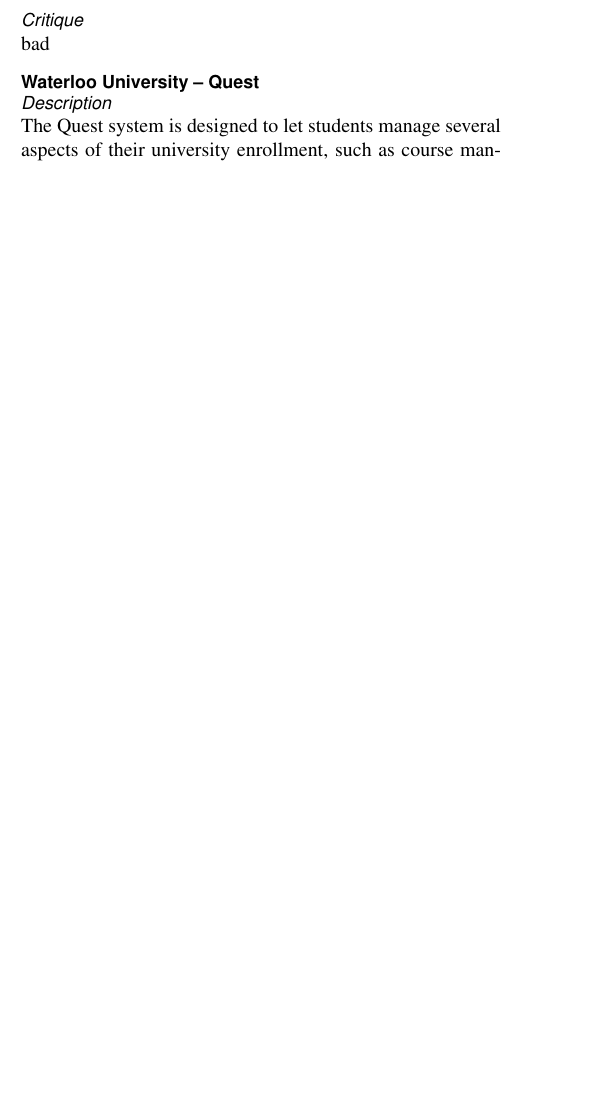
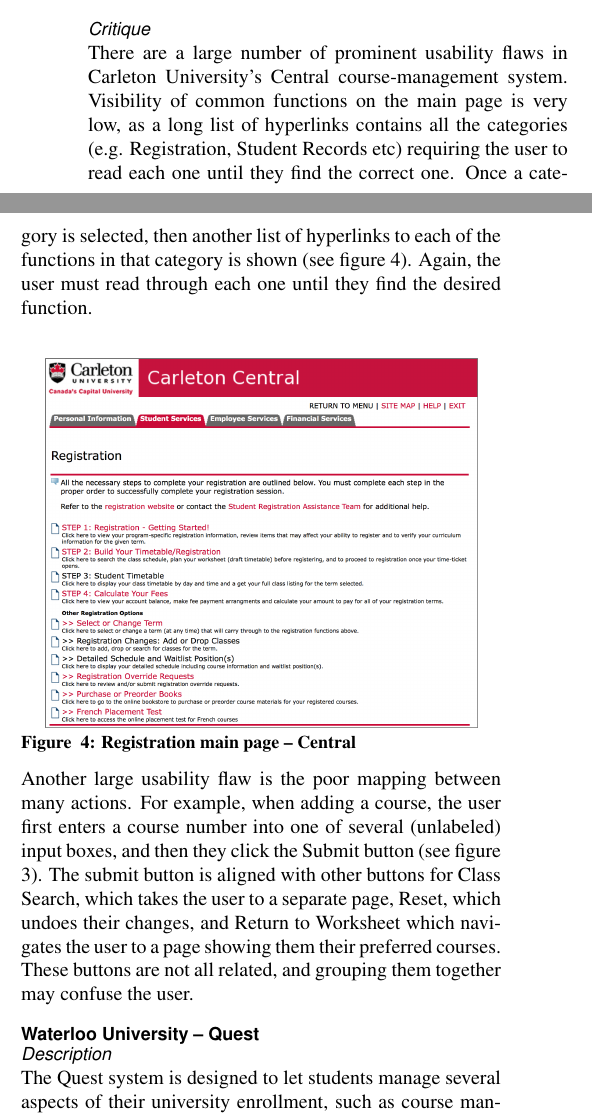
Before and after one commit to studouglas/CS4HC3-Mosaic-Redesign, a LaTeX document (Milestone_1/ProjectProposal.tex): part of one column of page 3 of 7 before the commit and two parts of the columns of page 3 of 8 after it, the two joined at a grey line, cut so that both start at the same text, the shorter picture padded with empty space. Compiled offline with pdfLaTeX.

Commit message:
added carleton

```diff
--- a/Milestone_1/ProjectProposal.tex
+++ b/Milestone_1/ProjectProposal.tex
@@ -260,9 +260,25 @@
 \end{center}
 \Caption{Add courses view -- Central}
 \end{InlineColumnFigure}
+\vspace{2mm}
 
 \subsubsection*{Critique}
-bad
+There are a large number of prominent usability flaws in Carleton University's
+Central course-management system. Visibility of common functions on the main page
+is very low, as a long list of hyperlinks contains all the categories (e.g.
+Registration, Student Records etc) requiring the user to read each one until they
+find the correct one. Once a category is selected, then another list of hyperlinks
+to each of the functions in that category is shown (see figure 4). Again, the user must read
+through each one until they find the desired function.\\
+
+\begin{InlineColumnFigure}
+\begin{center}
+	\includegraphics[width=0.9\textwidth]{CarletonScreen2.png}
+\end{center}
+\Caption{Registration main page -- Central}
+\end{InlineColumnFigure}
+
+Another large usability flaw is the poor mapping between many actions. For example, when adding a course, the user first enters a course number into one of several (unlabeled) input boxes, and then they click the Submit button (see figure 3). The submit button is aligned with other buttons for Class Search, which takes the user to a separate page, Reset, which undoes their changes, and Return to Worksheet which navigates the user to a page showing them their preferred courses. These buttons are not all related, and grouping them together may confuse the user.
 
 % =================== SubSection =================== %
 \subsection*{Waterloo University -- Quest}
```
Also changed, not shown: Milestone_1/CarletonScreen2.png (added), Milestone_1/ProjectProposal.pdf, Milestone_1/ProjectProposal.tex (8 more changed lines).
